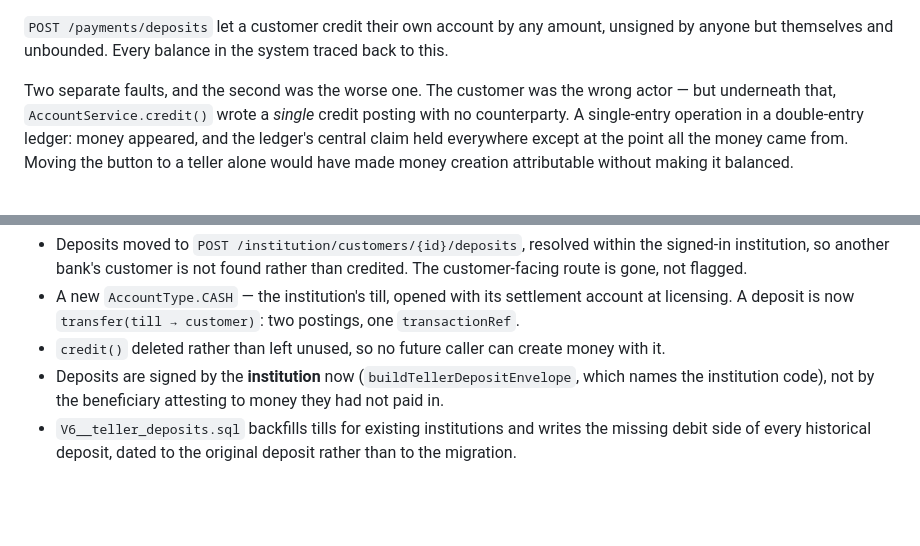
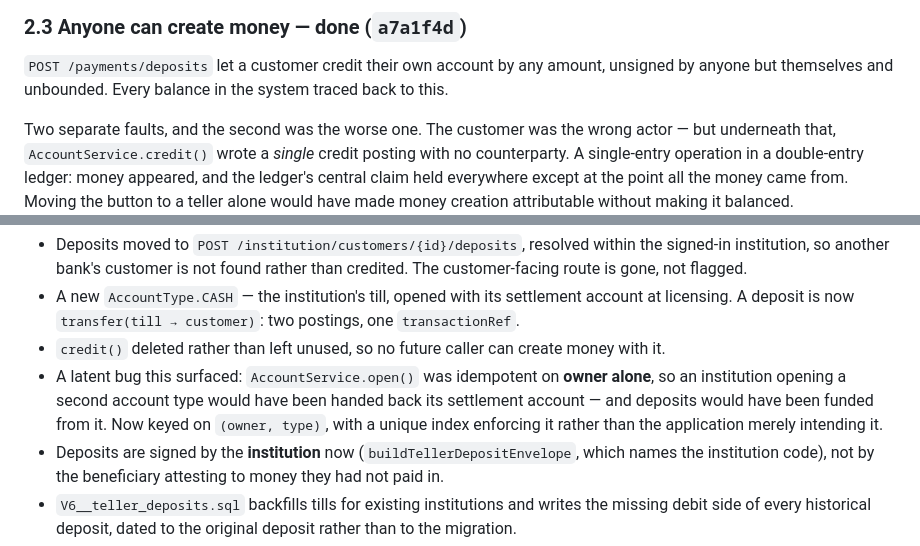
Before and after one commit to AllanJada/core-banking-prototype, a Markdown page: REMAINING-WORK.md, 2 parts joined by grey strips. Rendered like a GitHub page; blank space fills up the shorter version.

```diff
--- a/REMAINING-WORK.md
+++ b/REMAINING-WORK.md
@@ -61,3 +105,4 @@ response, and a unique constraint doing the real enforcement. Applies to `/payme
+### 2.3 Anyone can create money — **done** (`a7a1f4d`)
 
 `POST /payments/deposits` let a customer credit their own account by any amount, unsigned by
 anyone but themselves and unbounded. Every balance in the system traced back to this.
@@ -77,6 +122,10 @@ balanced.
 - A new `AccountType.CASH` — the institution's till, opened with its settlement account at
   licensing. A deposit is now `transfer(till → customer)`: two postings, one `transactionRef`.
 - `credit()` deleted rather than left unused, so no future caller can create money with it.
+- A latent bug this surfaced: `AccountService.open()` was idempotent on **owner alone**, so an
+  institution opening a second account type would have been handed back its settlement account
+  — and deposits would have been funded from it. Now keyed on `(owner, type)`, with a unique
+  index enforcing it rather than the application merely intending it.
 - Deposits are signed by the **institution** now (`buildTellerDepositEnvelope`, which names the
   institution code), not by the beneficiary attesting to money they had not paid in.
 - `V6__teller_deposits.sql` backfills tills for existing institutions and writes the missing
```
Also changed, not shown: other parts of REMAINING-WORK.md (+114 -46 lines).
